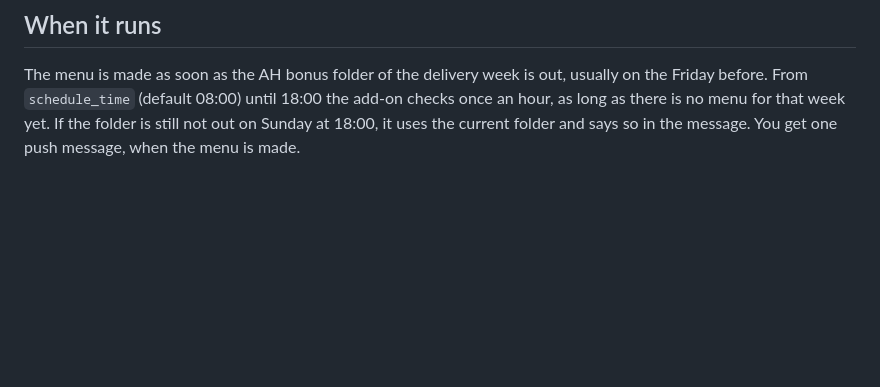
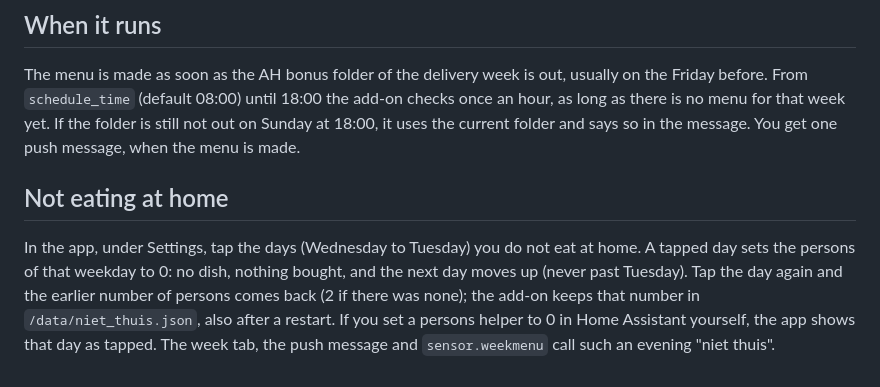
Before and after one commit to antotl1997/ha-weekmenu, a Markdown page: README.md, the part around the change. Drawn GitHub-style; blank space fills up the shorter version.

Commit message:
feat: Niet thuis eten als chips in Instellingen, versie 0.3.0, README en screenshots
Co-Authored-By: Claude Sonnet 5.5 <noreply@anthropic.com>

```diff
--- a/README.md
+++ b/README.md
@@ -15,3 +15,7 @@ Then install "Weekmenu AH" from the store.
 ## When it runs
 
 The menu is made as soon as the AH bonus folder of the delivery week is out, usually on the Friday before. From `schedule_time` (default 08:00) until 18:00 the add-on checks once an hour, as long as there is no menu for that week yet. If the folder is still not out on Sunday at 18:00, it uses the current folder and says so in the message. You get one push message, when the menu is made.
+
+## Not eating at home
+
+In the app, under Settings, tap the days (Wednesday to Tuesday) you do not eat at home. A tapped day sets the persons of that weekday to 0: no dish, nothing bought, and the next day moves up (never past Tuesday). Tap the day again and the earlier number of persons comes back (2 if there was none); the add-on keeps that number in `/data/niet_thuis.json`, also after a restart. If you set a persons helper to 0 in Home Assistant yourself, the app shows that day as tapped. The week tab, the push message and `sensor.weekmenu` call such an evening "niet thuis".
```
Also changed, not shown: docs/screenshots/README.md (+2 -2 lines), docs/screenshots/app-instellingen.png, docs/screenshots/app-week.png, 4 other files.
